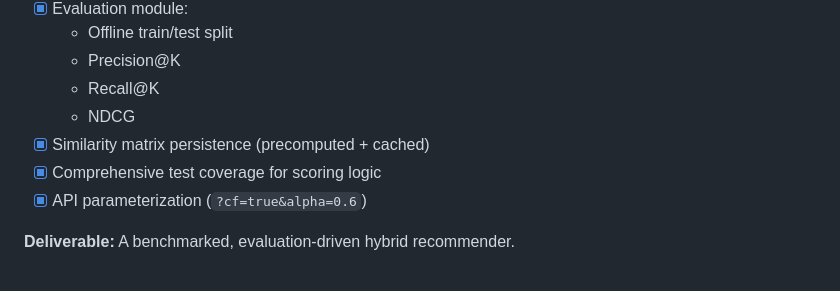
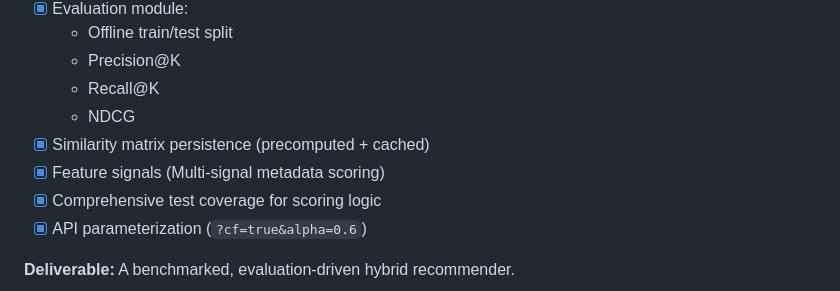
Before and after one commit to karar-hayder/RecAnthology, a Markdown page: ROAD-MAP.md, the part around the change. GitHub-like rendering.

```diff
--- a/ROAD-MAP.md
+++ b/ROAD-MAP.md
@@ -100,6 +100,7 @@ Functional hybrid recommender with modular architecture.
   - Recall@K
   - NDCG
 - [x] Similarity matrix persistence (precomputed + cached)
+- [x] Feature signals (Multi-signal metadata scoring)
 - [x] Comprehensive test coverage for scoring logic
 - [x] API parameterization (`?cf=true&alpha=0.6`)
 
```
Also changed, not shown: API-DOC.md (+1 -0 lines), README.md (+3 -3 lines).
